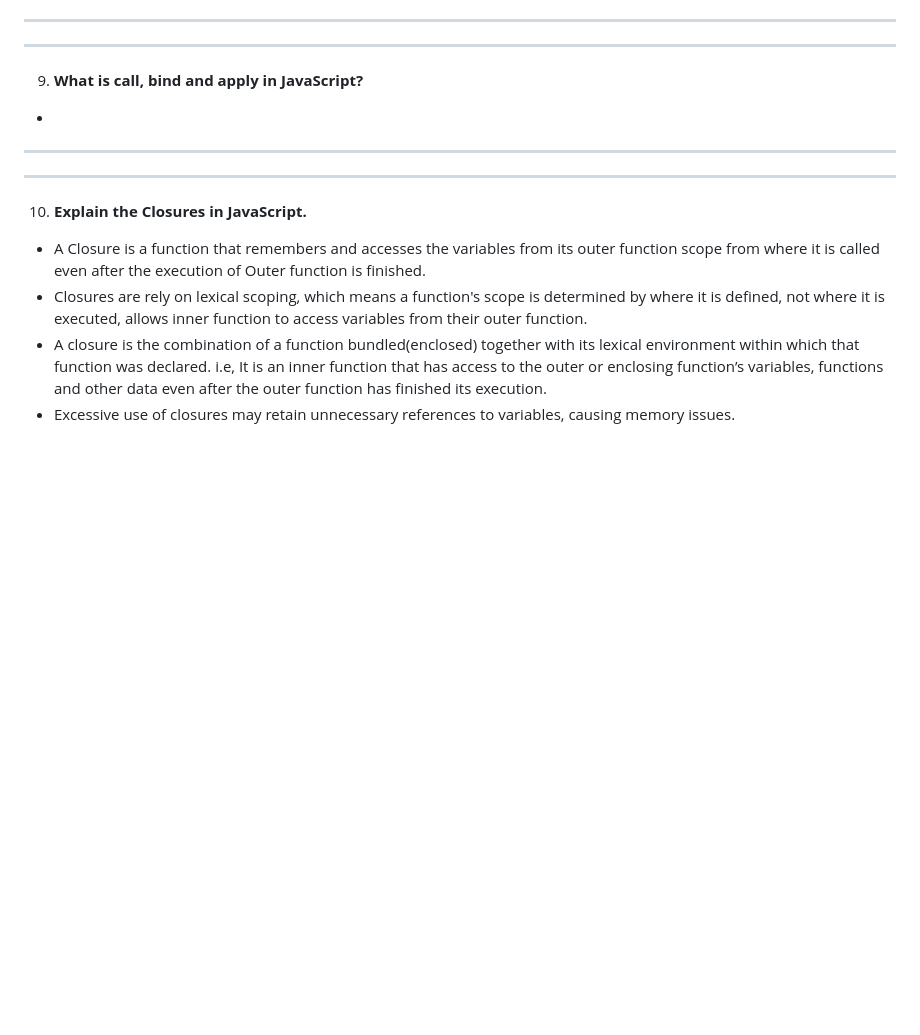
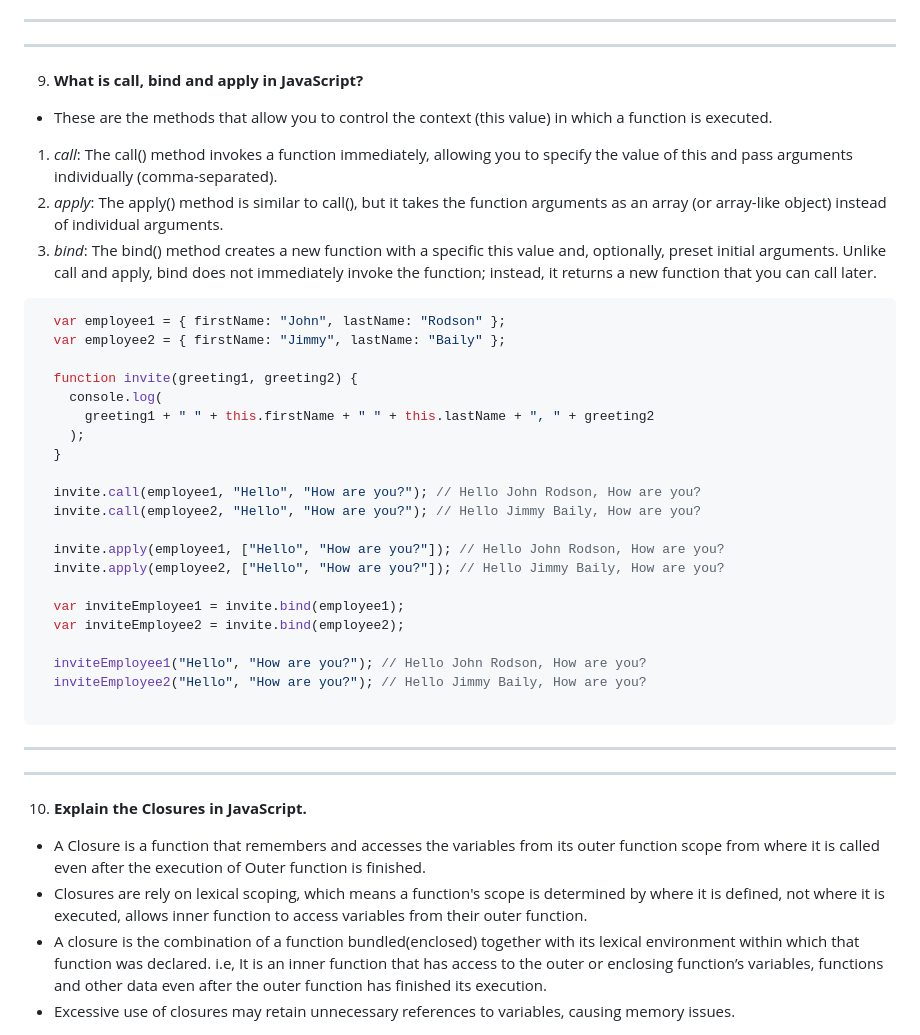
Before and after one commit to ShreyashDahiwale/JavaScriptLearning, a Markdown page: JAVASCRIPT.md, the part around the change. Drawn GitHub-style; blank space fills up the shorter version.

````diff
--- a/JAVASCRIPT.md
+++ b/JAVASCRIPT.md
@@ -376,7 +376,33 @@ async function handlePromise2() {
 --------------------------------------------------
 --------------------------------------------------
 9. **What is call, bind and apply in JavaScript?**
--
+- These are the methods that allow you to control the context (this value) in which a function is executed.
+1) *call*: The call() method invokes a function immediately, allowing you to specify the value of this and pass arguments individually (comma-separated).
+2) *apply*: The apply() method is similar to call(), but it takes the function arguments as an array (or array-like object) instead of individual arguments.
+3) *bind*: The bind() method creates a new function with a specific this value and, optionally, preset initial arguments. Unlike call and apply, bind does not immediately invoke the function; instead, it returns a new function that you can call later.
+```javascript
+  var employee1 = { firstName: "John", lastName: "Rodson" };
+  var employee2 = { firstName: "Jimmy", lastName: "Baily" };
+
+  function invite(greeting1, greeting2) {
+    console.log(
+      greeting1 + " " + this.firstName + " " + this.lastName + ", " + greeting2
+    );
+  }
+
+  invite.call(employee1, "Hello", "How are you?"); // Hello John Rodson, How are you?
+  invite.call(employee2, "Hello", "How are you?"); // Hello Jimmy Baily, How are you?
+
+  invite.apply(employee1, ["Hello", "How are you?"]); // Hello John Rodson, How are you?
+  invite.apply(employee2, ["Hello", "How are you?"]); // Hello Jimmy Baily, How are you?
+
+  var inviteEmployee1 = invite.bind(employee1);
+  var inviteEmployee2 = invite.bind(employee2);
+
+  inviteEmployee1("Hello", "How are you?"); // Hello John Rodson, How are you?
+  inviteEmployee2("Hello", "How are you?"); // Hello Jimmy Baily, How are you?
+
+```
 
 --------------------------------------------------
 --------------------------------------------------
````
Also changed, not shown: SQL.md (+23 -0 lines).
